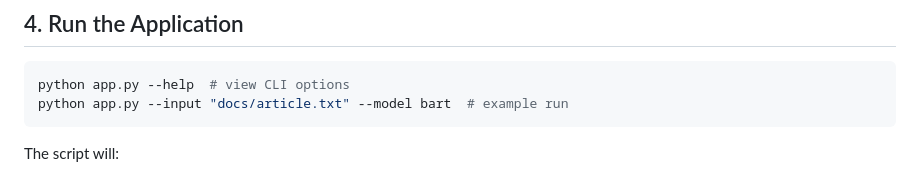
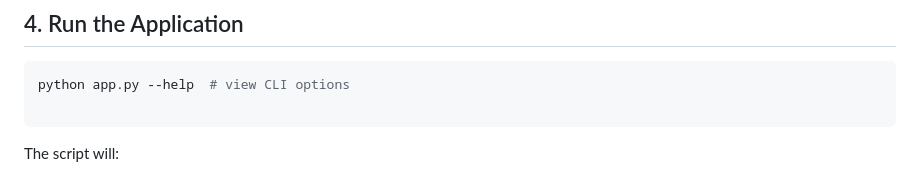
Before and after one commit to deveshsharan17/podcast_transcription_app, a Markdown page: README.md, the part around the change. Drawn GitHub-style.

````diff
--- a/README.md
+++ b/README.md
@@ -110,7 +110,7 @@ huggingface-cli download t5-base --local-dir t5_summarization_model --local-dir-
 
 ```bash
 python app.py --help  # view CLI options
-python app.py --input "docs/article.txt" --model bart  # example run
+
 ```
 
 The script will:
````
